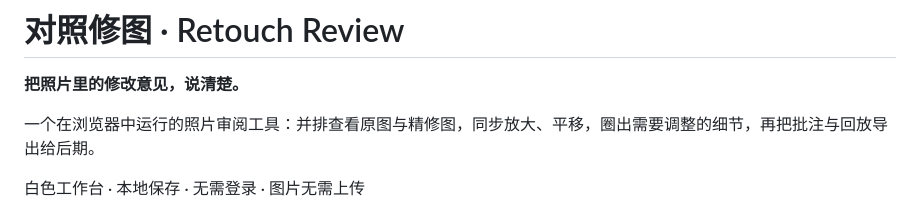
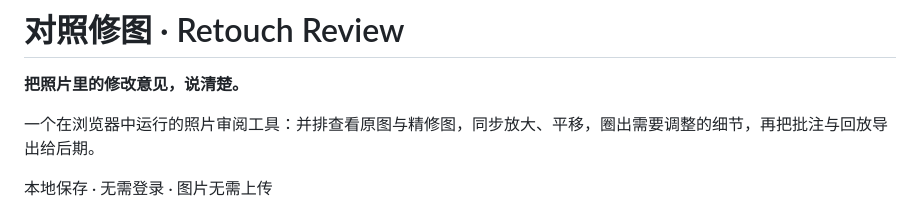
Before and after one commit to VaynePeng/retouch-review, a Markdown page: README.md, the part around the change. Drawn GitHub-style.

Commit message:
Revise README content and formatting
Updated README to improve clarity and formatting.

```diff
--- a/README.md
+++ b/README.md
@@ -4,7 +4,7 @@
 
 一个在浏览器中运行的照片审阅工具：并排查看原图与精修图，同步放大、平移，圈出需要调整的细节，再把批注与回放导出给后期。
 
-白色工作台 · 本地保存 · 无需登录 · 图片无需上传
+本地保存 · 无需登录 · 图片无需上传
 
 ![双图对比工作台](docs/screenshots/compare.png)
 
```
